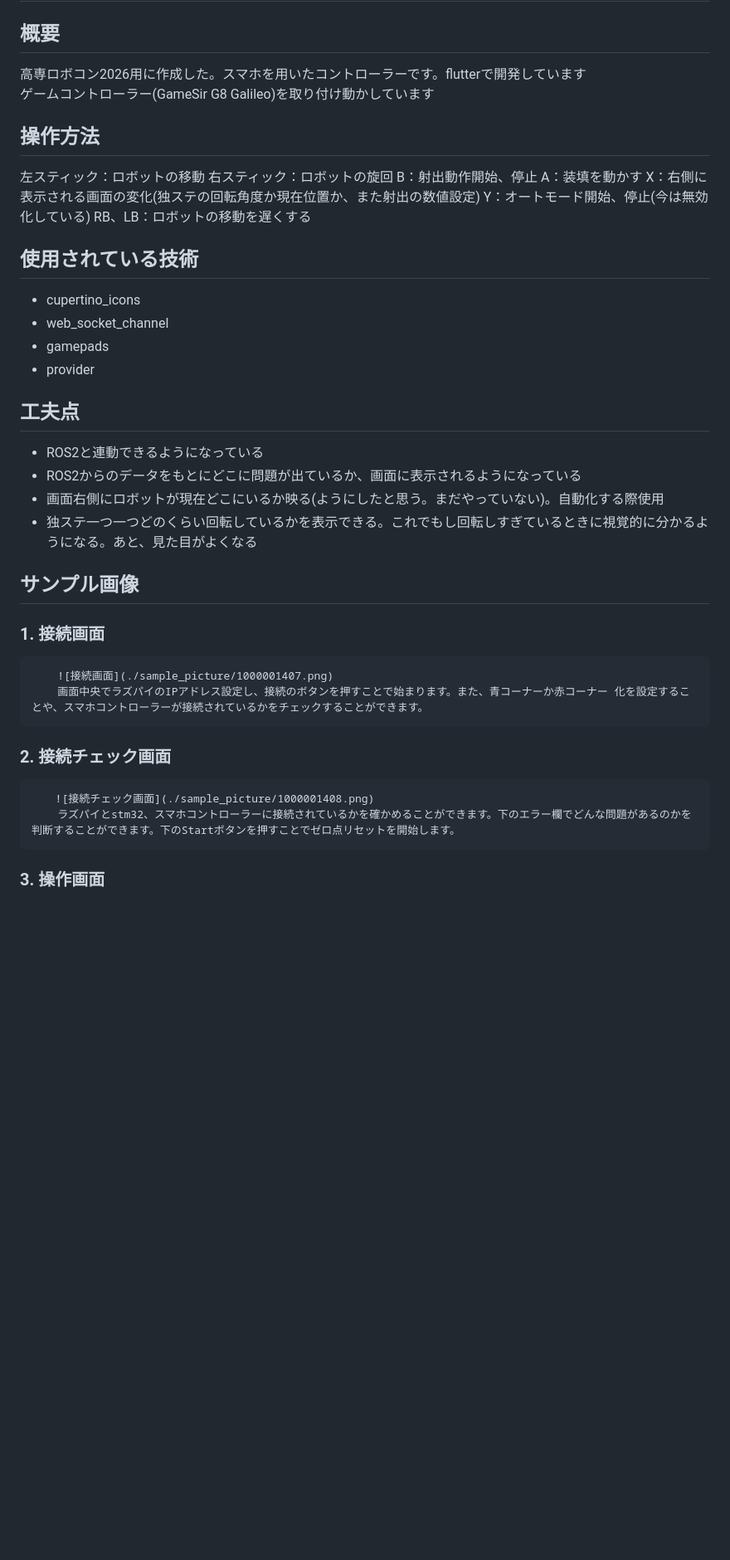
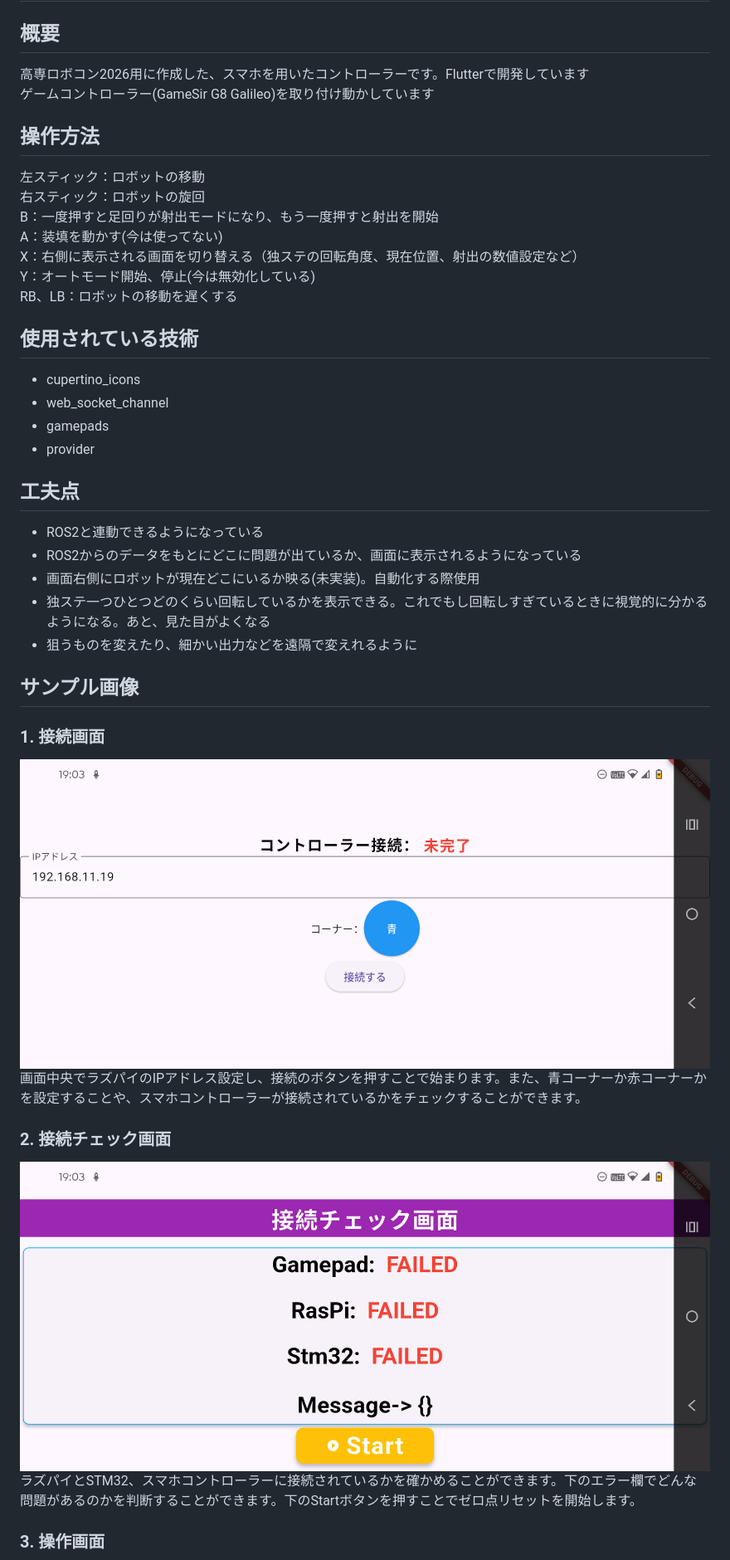
Before and after one commit to NHKRobocon2026-sendainatori-B/controller, a Markdown page: README.md, the part around one of its changes. Shown at 83% size. GitHub-like rendering; blank space fills up the shorter version.

```diff
--- a/README.md
+++ b/README.md
@@ -1,16 +1,16 @@
 # nhk_robocon_2026_controller
 
 ## 概要
-高専ロボコン2026用に作成した。スマホを用いたコントローラーです。flutterで開発しています<br>
+高専ロボコン2026用に作成した、スマホを用いたコントローラーです。Flutterで開発しています<br>
 ゲームコントローラー(GameSir G8 Galileo)を取り付け動かしています
 
 ## 操作方法
-左スティック：ロボットの移動
-右スティック：ロボットの旋回
-B：射出動作開始、停止
-A：装填を動かす
-X：右側に表示される画面の変化(独ステの回転角度か現在位置か、また射出の数値設定)
-Y：オートモード開始、停止(今は無効化している)
+左スティック：ロボットの移動<br>
+右スティック：ロボットの旋回<br>
+B：一度押すと足回りが射出モードになり、もう一度押すと射出を開始<br>
+A：装填を動かす(今は使ってない)<br>
+X：右側に表示される画面を切り替える（独ステの回転角度、現在位置、射出の数値設定など）<br>
+Y：オートモード開始、停止(今は無効化している)<br>
 RB、LB：ロボットの移動を遅くする
 
 ## 使用されている技術
@@ -22,14 +22,15 @@ RB、LB：ロボットの移動を遅くする
 ## 工夫点
 - ROS2と連動できるようになっている
 - ROS2からのデータをもとにどこに問題が出ているか、画面に表示されるようになっている
-- 画面右側にロボットが現在どこにいるか映る(ようにしたと思う。まだやっていない)。自動化する際使用
-- 独ステ一つ一つどのくらい回転しているかを表示できる。これでもし回転しすぎているときに視覚的に分かるようになる。あと、見た目がよくなる
+- 画面右側にロボットが現在どこにいるか映る(未実装)。自動化する際使用
+- 独ステ一つひとつどのくらい回転しているかを表示できる。これでもし回転しすぎているときに視覚的に分かるようになる。あと、見た目がよくなる
+- 狙うものを変えたり、細かい出力などを遠隔で変えれるように
 
 ## サンプル画像
 ### 1. 接続画面
-        ![接続画面](./sample_picture/1000001407.png)
-        画面中央でラズパイのIPアドレス設定し、接続のボタンを押すことで始まります。また、青コーナーか赤コーナー 化を設定することや、スマホコントローラーが接続されているかをチェックすることができます。
+![接続画面](./sample_picture/1000001407.png)
+画面中央でラズパイのIPアドレス設定し、接続のボタンを押すことで始まります。また、青コーナーか赤コーナーかを設定することや、スマホコントローラーが接続されているかをチェックすることができます。
 ### 2. 接続チェック画面
-    　  ![接続チェック画面](./sample_picture/1000001408.png)
-        ラズパイとstm32、スマホコントローラーに接続されているかを確かめることができます。下のエラー欄でどんな問題があるのかを判断することができます。下のStartボタンを押すことでゼロ点リセットを開始します。
+![接続チェック画面](./sample_picture/1000001408.png)
+ラズパイとSTM32、スマホコントローラーに接続されているかを確かめることができます。下のエラー欄でどんな問題があるのかを判断することができます。下のStartボタンを押すことでゼロ点リセットを開始します。
 ### 3. 操作画面
```
Also changed, not shown: other parts of README.md (+13 -10 lines).
